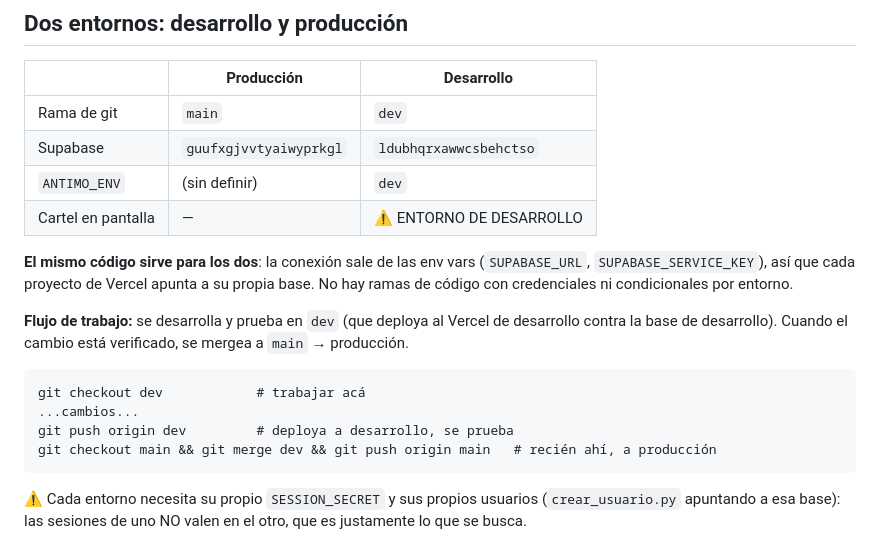
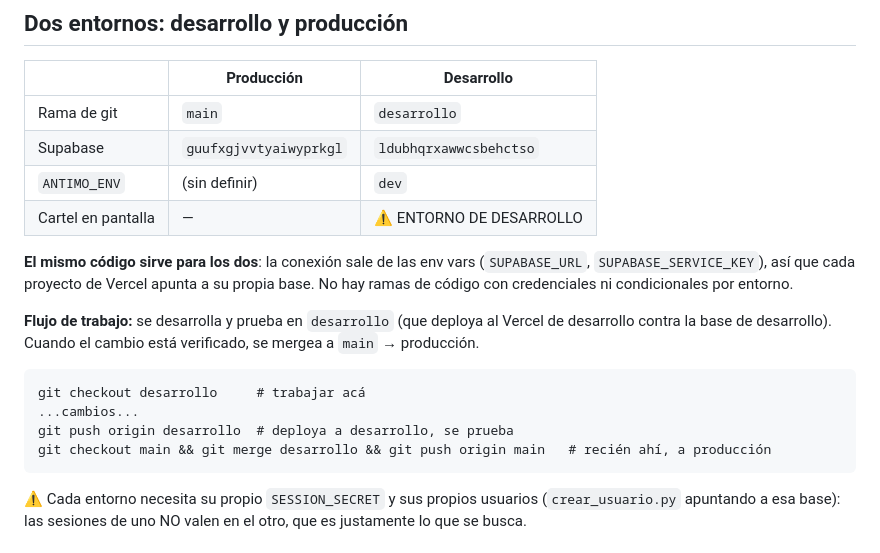
Before and after one commit to mearancibia/antimo-serverless, a Markdown page: MIGRACION.md, the part around the change. GitHub-like rendering.

Commit message:
Doc: la rama de desarrollo se llama 'desarrollo' (no 'dev')

````diff
--- a/MIGRACION.md
+++ b/MIGRACION.md
@@ -75,7 +75,7 @@ conector local + `seed_supabase.py`. El pull incremental (rango por defecto) and
 
 | | Producción | Desarrollo |
 |---|---|---|
-| Rama de git | `main` | `dev` |
+| Rama de git | `main` | `desarrollo` |
 | Supabase | `guufxgjvvtyaiwyprkgl` | `ldubhqrxawwcsbehctso` |
 | `ANTIMO_ENV` | (sin definir) | `dev` |
 | Cartel en pantalla | — | ⚠️ ENTORNO DE DESARROLLO |
@@ -84,14 +84,14 @@ conector local + `seed_supabase.py`. El pull incremental (rango por defecto) and
 `SUPABASE_SERVICE_KEY`), así que cada proyecto de Vercel apunta a su propia base. No hay ramas de
 código con credenciales ni condicionales por entorno.
 
-**Flujo de trabajo:** se desarrolla y prueba en `dev` (que deploya al Vercel de desarrollo contra la
+**Flujo de trabajo:** se desarrolla y prueba en `desarrollo` (que deploya al Vercel de desarrollo contra la
 base de desarrollo). Cuando el cambio está verificado, se mergea a `main` → producción.
 
 ```
-git checkout dev            # trabajar acá
+git checkout desarrollo     # trabajar acá
 ...cambios...
-git push origin dev         # deploya a desarrollo, se prueba
-git checkout main && git merge dev && git push origin main   # recién ahí, a producción
+git push origin desarrollo  # deploya a desarrollo, se prueba
+git checkout main && git merge desarrollo && git push origin main   # recién ahí, a producción
 ```
 
 ⚠️ Cada entorno necesita su propio `SESSION_SECRET` y sus propios usuarios (`crear_usuario.py`
````
